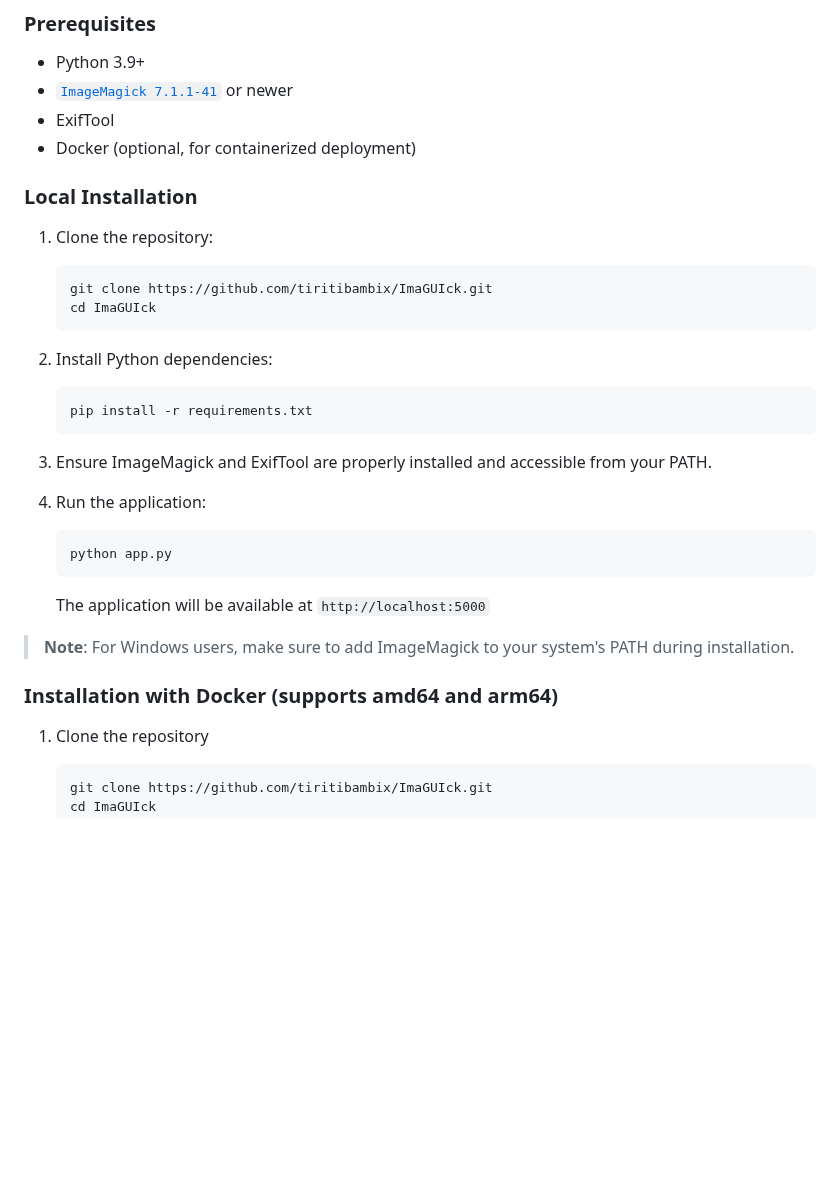
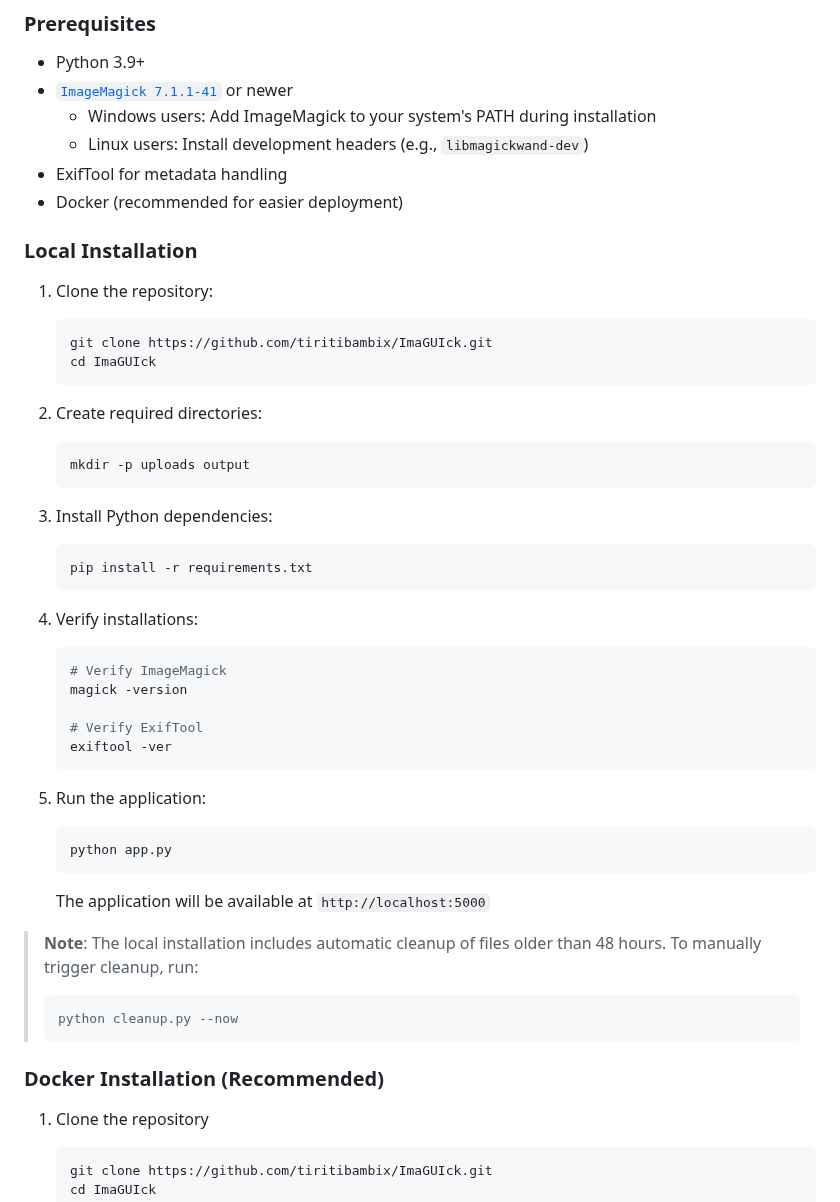
Before and after one commit to Tiritibambix/ImaGUIck, a Markdown page: README.md, the part around the change. Rendered like a GitHub page; blank space fills up the shorter version.

Commit message:
Clarification on local installation

````diff
--- a/README.md
+++ b/README.md
@@ -51,8 +51,10 @@ This application is designed for local usage only. While it can be exposed to th
 
 - Python 3.9+
 - [`ImageMagick 7.1.1-41`](https://github.com/ImageMagick/ImageMagick/releases/tag/7.1.1-41) or newer
-- ExifTool
-- Docker (optional, for containerized deployment)
+  - Windows users: Add ImageMagick to your system's PATH during installation
+  - Linux users: Install development headers (e.g., `libmagickwand-dev`)
+- ExifTool for metadata handling
+- Docker (recommended for easier deployment)
 
 ### Local Installation
 
@@ -62,23 +64,39 @@ This application is designed for local usage only. While it can be exposed to th
    cd ImaGUIck
    ```
 
-2. Install Python dependencies:
+2. Create required directories:
+   ```bash
+   mkdir -p uploads output
+   ```
+
+3. Install Python dependencies:
    ```bash
    pip install -r requirements.txt
    ```
 
-3. Ensure ImageMagick and ExifTool are properly installed and accessible from your PATH.
+4. Verify installations:
+   ```bash
+   # Verify ImageMagick
+   magick -version
 
-4. Run the application:
+   # Verify ExifTool
+   exiftool -ver
+   ```
+
+5. Run the application:
    ```bash
    python app.py
    ```
 
    The application will be available at `http://localhost:5000`
 
-> **Note**: For Windows users, make sure to add ImageMagick to your system's PATH during installation.
+> **Note**: The local installation includes automatic cleanup of files older than 48 hours.
+> To manually trigger cleanup, run:
+> ```bash
+> python cleanup.py --now
+> ```
 
-### Installation with Docker (supports amd64 and arm64)
+### Docker Installation (Recommended)
 
 1. Clone the repository
 
````
